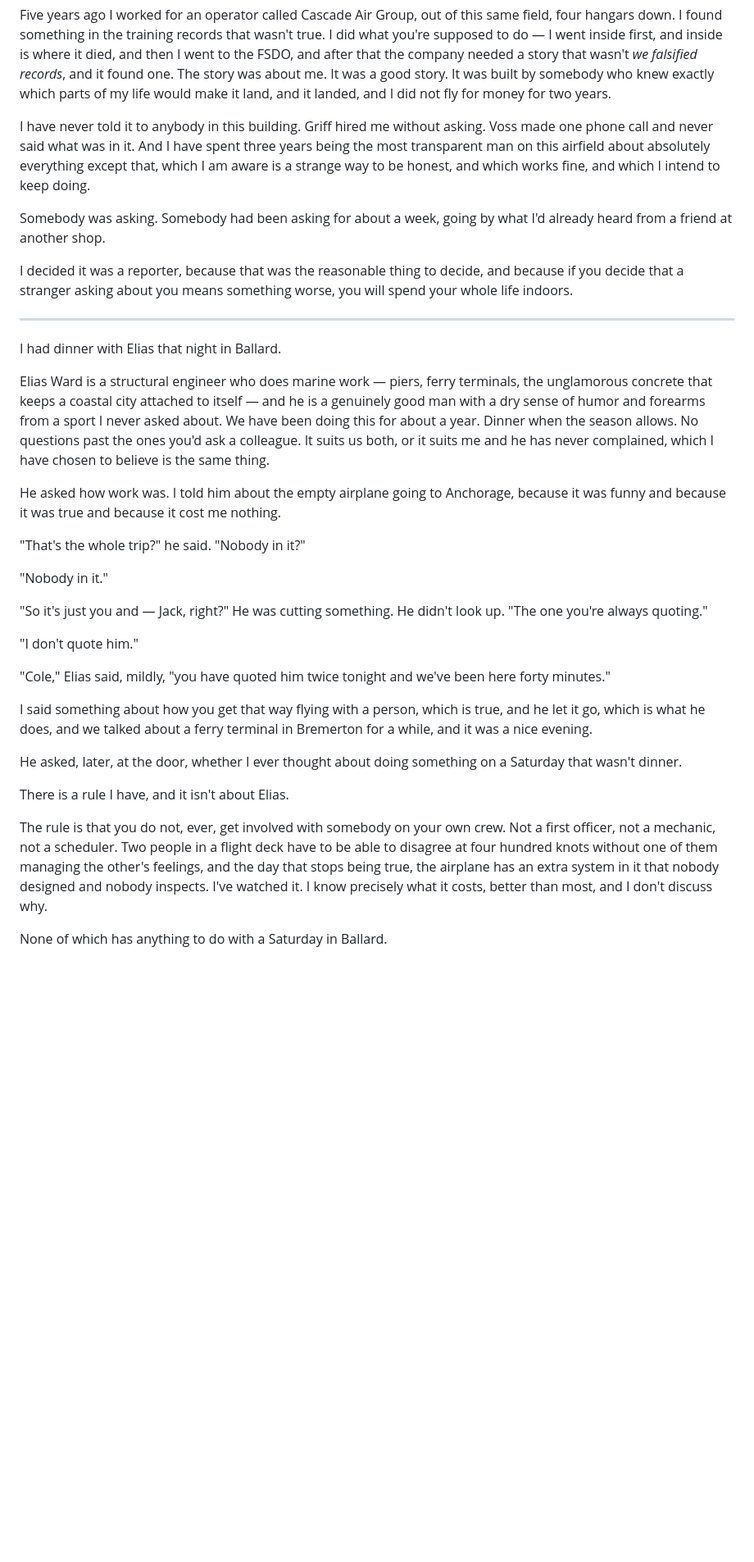
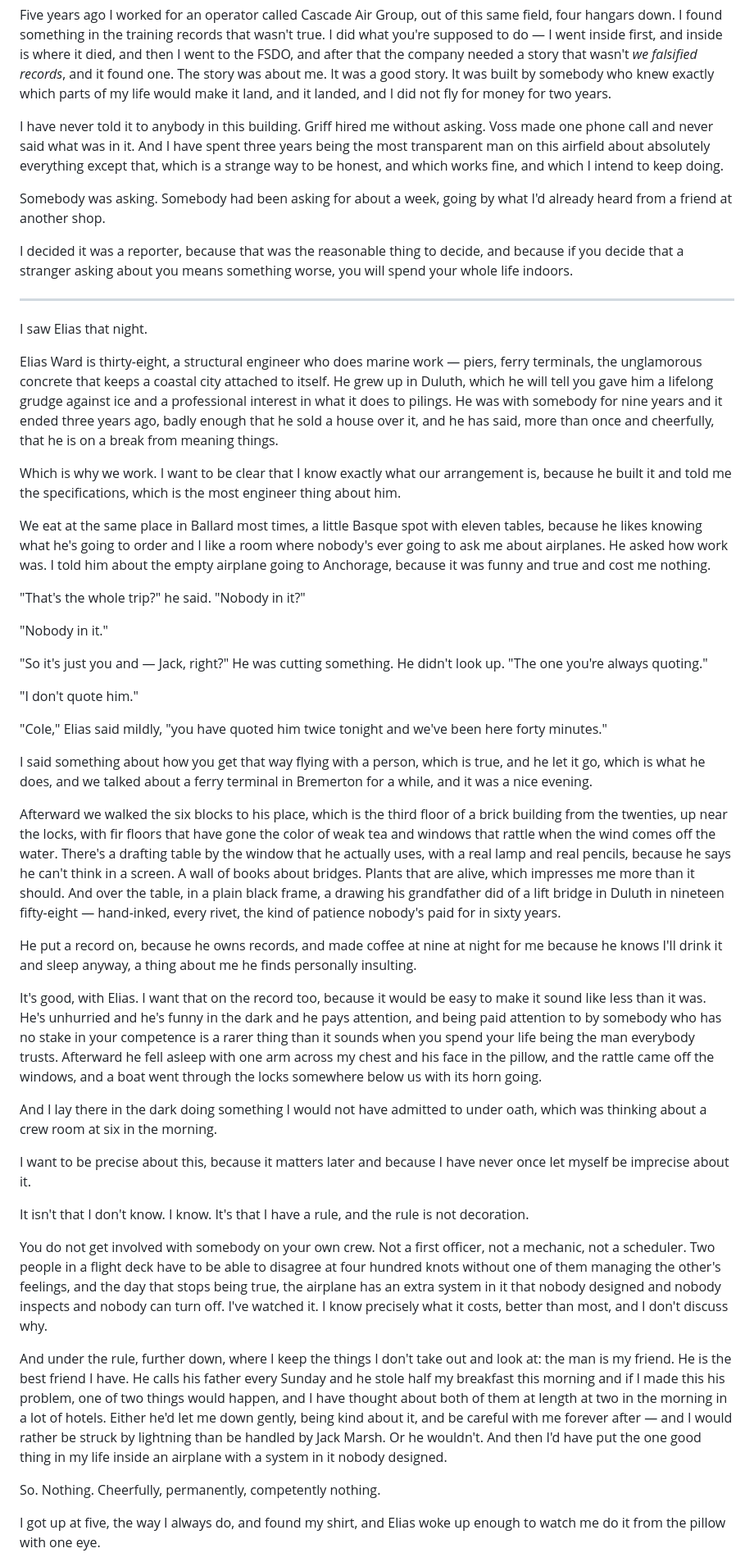
Before and after one commit to tylercasey93/IFR, a Markdown page: audiobook/book-1/Chapter-02-The-Routing-Request.md, the part around one of its changes. Shown at 82% size. GitHub-like rendering; blank space fills up the shorter version.

```diff
--- a/audiobook/book-1/Chapter-02-The-Routing-Request.md
+++ b/audiobook/book-1/Chapter-02-The-Routing-Request.md
@@ -154,7 +164,7 @@ She went back to her desk, and I stood in the hallway for a minute doing what I
 
 Five years ago I worked for an operator called Cascade Air Group, out of this same field, four hangars down. I found something in the training records that wasn't true. I did what you're supposed to do — I went inside first, and inside is where it died, and then I went to the FSDO, and after that the company needed a story that wasn't *we falsified records*, and it found one. The story was about me. It was a good story. It was built by somebody who knew exactly which parts of my life would make it land, and it landed, and I did not fly for money for two years.
 
-I have never told it to anybody in this building. Griff hired me without asking. Voss made one phone call and never said what was in it. And I have spent three years being the most transparent man on this airfield about absolutely everything except that, which I am aware is a strange way to be honest, and which works fine, and which I intend to keep doing.
+I have never told it to anybody in this building. Griff hired me without asking. Voss made one phone call and never said what was in it. And I have spent three years being the most transparent man on this airfield about absolutely everything except that, which is a strange way to be honest, and which works fine, and which I intend to keep doing.
 
 Somebody was asking. Somebody had been asking for about a week, going by what I'd already heard from a friend at another shop.
 
@@ -162,11 +172,13 @@ I decided it was a reporter, because that was the reasonable thing to decide, an
 
 ---
 
-I had dinner with Elias that night in Ballard.
+I saw Elias that night.
 
-Elias Ward is a structural engineer who does marine work — piers, ferry terminals, the unglamorous concrete that keeps a coastal city attached to itself — and he is a genuinely good man with a dry sense of humor and forearms from a sport I never asked about. We have been doing this for about a year. Dinner when the season allows. No questions past the ones you'd ask a colleague. It suits us both, or it suits me and he has never complained, which I have chosen to believe is the same thing.
+Elias Ward is thirty-eight, a structural engineer who does marine work — piers, ferry terminals, the unglamorous concrete that keeps a coastal city attached to itself. He grew up in Duluth, which he will tell you gave him a lifelong grudge against ice and a professional interest in what it does to pilings. He was with somebody for nine years and it ended three years ago, badly enough that he sold a house over it, and he has said, more than once and cheerfully, that he is on a break from meaning things.
 
-He asked how work was. I told him about the empty airplane going to Anchorage, because it was funny and because it was true and because it cost me nothing.
+Which is why we work. I want to be clear that I know exactly what our arrangement is, because he built it and told me the specifications, which is the most engineer thing about him.
+
+We eat at the same place in Ballard most times, a little Basque spot with eleven tables, because he likes knowing what he's going to order and I like a room where nobody's ever going to ask me about airplanes. He asked how work was. I told him about the empty airplane going to Anchorage, because it was funny and true and cost me nothing.
 
 "That's the whole trip?" he said. "Nobody in it?"
 
@@ -176,14 +188,27 @@ He asked how work was. I told him about the empty airplane going to Anchorage, b
 
 "I don't quote him."
 
-"Cole," Elias said, mildly, "you have quoted him twice tonight and we've been here forty minutes."
+"Cole," Elias said mildly, "you have quoted him twice tonight and we've been here forty minutes."
 
 I said something about how you get that way flying with a person, which is true, and he let it go, which is what he does, and we talked about a ferry terminal in Bremerton for a while, and it was a nice evening.
 
-He asked, later, at the door, whether I ever thought about doing something on a Saturday that wasn't dinner.
+Afterward we walked the six blocks to his place, which is the third floor of a brick building from the twenties, up near the locks, with fir floors that have gone the color of weak tea and windows that rattle when the wind comes off the water. There's a drafting table by the window that he actually uses, with a real lamp and real pencils, because he says he can't think in a screen. A wall of books about bridges. Plants that are alive, which impresses me more than it should. And over the table, in a plain black frame, a drawing his grandfather did of a lift bridge in Duluth in nineteen fifty-eight — hand-inked, every rivet, the kind of patience nobody's paid for in sixty years.
 
-There is a rule I have, and it isn't about Elias.
+He put a record on, because he owns records, and made coffee at nine at night for me because he knows I'll drink it and sleep anyway, a thing about me he finds personally insulting.
 
-The rule is that you do not, ever, get involved with somebody on your own crew. Not a first officer, not a mechanic, not a scheduler. Two people in a flight deck have to be able to disagree at four hundred knots without one of them managing the other's feelings, and the day that stops being true, the airplane has an extra system in it that nobody designed and nobody inspects. I've watched it. I know precisely what it costs, better than most, and I don't discuss why.
+It's good, with Elias. I want that on the record too, because it would be easy to make it sound like less than it was. He's unhurried and he's funny in the dark and he pays attention, and being paid attention to by somebody who has no stake in your competence is a rarer thing than it sounds when you spend your life being the man everybody trusts. Afterward he fell asleep with one arm across my chest and his face in the pillow, and the rattle came off the windows, and a boat went through the locks somewhere below us with its horn going.
 
-None of which has anything to do with a Saturday in Ballard.
+And I lay there in the dark doing something I would not have admitted to under oath, which was thinking about a crew room at six in the morning.
+
+I want to be precise about this, because it matters later and because I have never once let myself be imprecise about it.
+
+It isn't that I don't know. I know. It's that I have a rule, and the rule is not decoration.
+
+You do not get involved with somebody on your own crew. Not a first officer, not a mechanic, not a scheduler. Two people in a flight deck have to be able to disagree at four hundred knots without one of them managing the other's feelings, and the day that stops being true, the airplane has an extra system in it that nobody designed and nobody inspects and nobody can turn off. I've watched it. I know precisely what it costs, better than most, and I don't discuss why.
+
+And under the rule, further down, where I keep the things I don't take out and look at: the man is my friend. He is the best friend I have. He calls his father every Sunday and he stole half my breakfast this morning and if I made this his problem, one of two things would happen, and I have thought about both of them at length at two in the morning in a lot of hotels. Either he'd let me down gently, being kind about it, and be careful with me forever after — and I would rather be struck by lightning than be handled by Jack Marsh. Or he wouldn't. And then I'd have put the one good thing in my life inside an airplane with a system in it nobody designed.
+
+So. Nothing. Cheerfully, permanently, competently nothing.
+
+I got up at five, the way I always do, and found my shirt, and Elias woke up enough to watch me do it from the pillow with one eye.
+
```
Also changed, not shown: other parts of audiobook/book-1/Chapter-02-The-Routing-Request.md (+24 -5 lines).
